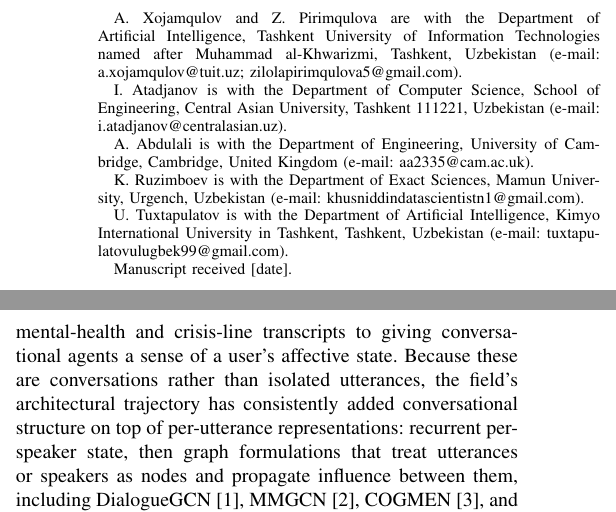
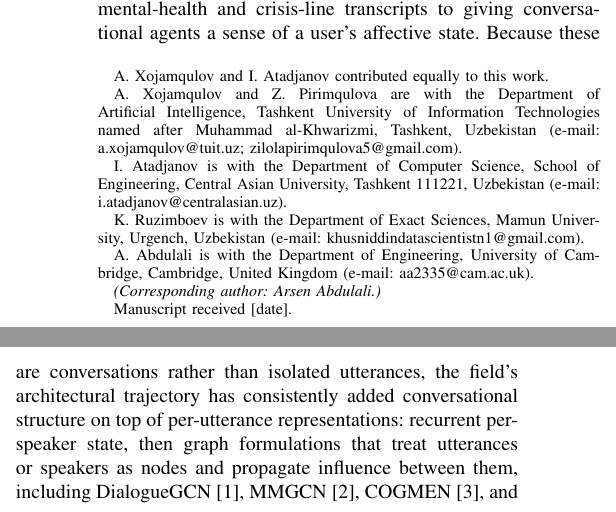
Before and after one commit to multi-modal-rtm/rapport, a LaTeX paper (paper/main.tex): two parts of the columns of page 1 of 14, joined at a grey line, cut so that both start at the same text. Compiled offline with pdfLaTeX.

Commit message:
Revise author information and add contribution changes
Updated author list and corresponding author details.

```diff
--- a/paper/main.tex
+++ b/paper/main.tex
@@ -18,32 +18,19 @@
 
 \title{The Fine-Tuning Boundary of Conversation-Graph Machinery in Multimodal Emotion Recognition: A Controlled Attribution Study}
 
-\author{Abdulaziz~Xojamqulov,
-        Ibragim~Atadjanov,
-        Arsen~Abdulali,
-        Zilola~Pirimqulova,
-        Khusniddin~Ruzimboev,
-        and~Ulug'bek~Tuxtapulatov%
-\thanks{A. Xojamqulov and Z. Pirimqulova are with the Department of
-Artificial Intelligence, Tashkent University of Information Technologies
-named after Muhammad al-Khwarizmi, Tashkent, Uzbekistan
-(e-mail: a.xojamqulov@tuit.uz; zilolapirimqulova5@gmail.com).}%
-\thanks{I. Atadjanov is with the Department of Computer Science, School
-of Engineering, Central Asian University, Tashkent 111221, Uzbekistan
-(e-mail: i.atadjanov@centralasian.uz).}%
-\thanks{A. Abdulali is with the Department of Engineering, University of
-Cambridge, Cambridge, United Kingdom (e-mail: aa2335@cam.ac.uk).}%
-\thanks{K. Ruzimboev is with the Department of Exact Sciences, Mamun
-University, Urgench, Uzbekistan
-(e-mail: khusniddindatascientistn1@gmail.com).}%
-\thanks{U. Tuxtapulatov is with the Department of Artificial Intelligence,
-Kimyo International University in Tashkent, Tashkent, Uzbekistan
-(e-mail: tuxtapulatovulugbek99@gmail.com).}%
+\author{Abdulaziz~Xojamqulov,~Ibragim~Atadjanov,~Zilola~Pirimqulova,
+        Khusniddin~Ruzimboev,~and~Arsen~Abdulali%
+\thanks{A. Xojamqulov and I. Atadjanov contributed equally to this work.}%
+\thanks{A. Xojamqulov and Z. Pirimqulova are with the Department of Artificial Intelligence, Tashkent University of Information Technologies named after Muhammad al-Khwarizmi, Tashkent, Uzbekistan (e-mail: a.xojamqulov@tuit.uz; zilolapirimqulova5@gmail.com).}%
+\thanks{I. Atadjanov is with the Department of Computer Science, School of Engineering, Central Asian University, Tashkent 111221, Uzbekistan (e-mail: i.atadjanov@centralasian.uz).}%
+\thanks{K. Ruzimboev is with the Department of Exact Sciences, Mamun University, Urgench, Uzbekistan (e-mail: khusniddindatascientistn1@gmail.com).}%
+\thanks{A. Abdulali is with the Department of Engineering, University of Cambridge, Cambridge, United Kingdom (e-mail: aa2335@cam.ac.uk).}%
+\thanks{\textit{(Corresponding author: Arsen Abdulali.)}}%
 \thanks{Manuscript received [date].}}
 % ORCIDs for submission metadata:
 % Xojamqulov 0009-0007-9107-250X; Atadjanov 0000-0002-0777-9411;
 % Abdulali 0000-0001-6874-7782; Pirimqulova 0009-0003-8191-6896;
-% Ruzimboev 0009-0004-9230-8914; Tuxtapulatov 0009-0005-0829-9750
+% Ruzimboev 0009-0004-9230-8914
 
 \markboth{Xojamqulov \MakeLowercase{\textit{et al.}}: The Fine-Tuning Boundary of Conversation-Graph Machinery in Multimodal ERC}{}
 
```
